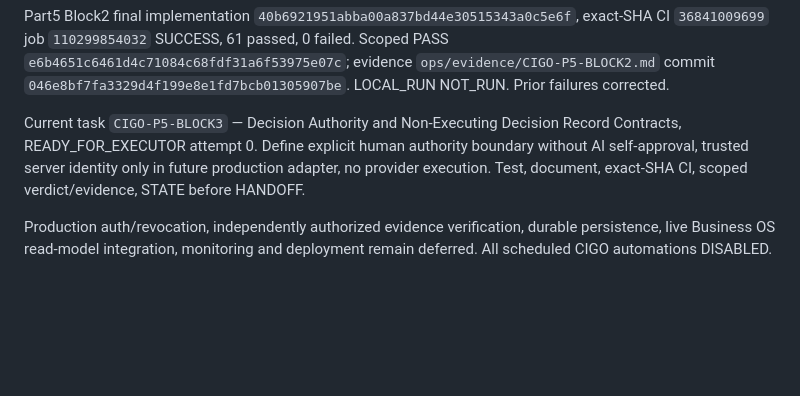
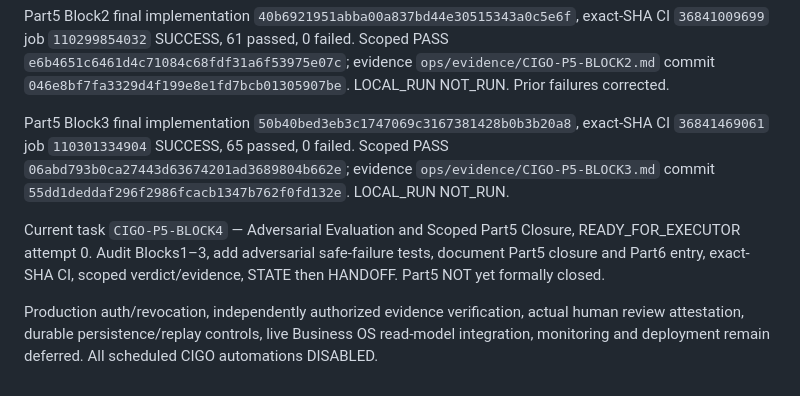
Before and after one commit to sohail654312-gif/codeedge-intelligent-growth-os, a Markdown page: ops/HANDOFF.md, the part around the change. Drawn GitHub-style; blank space fills up the shorter version.

Commit message:
ops: mirror Block3 verification and Block4 closure handoff

```diff
--- a/ops/HANDOFF.md
+++ b/ops/HANDOFF.md
@@ -14,6 +14,8 @@ Part5 Block1 final implementation `de4e6d1f8f5105ee6d545744dbc0b4c06d8e8133`, ex
 
 Part5 Block2 final implementation `40b6921951abba00a837bd44e30515343a0c5e6f`, exact-SHA CI `36841009699` job `110299854032` SUCCESS, 61 passed, 0 failed. Scoped PASS `e6b4651c6461d4c71084c68fdf31a6f53975e07c`; evidence `ops/evidence/CIGO-P5-BLOCK2.md` commit `046e8bf7fa3329d4f199e8e1fd7bcb01305907be`. LOCAL_RUN NOT_RUN. Prior failures corrected.
 
-Current task `CIGO-P5-BLOCK3` — Decision Authority and Non-Executing Decision Record Contracts, READY_FOR_EXECUTOR attempt 0. Define explicit human authority boundary without AI self-approval, trusted server identity only in future production adapter, no provider execution. Test, document, exact-SHA CI, scoped verdict/evidence, STATE before HANDOFF.
+Part5 Block3 final implementation `50b40bed3eb3c1747069c3167381428b0b3b20a8`, exact-SHA CI `36841469061` job `110301334904` SUCCESS, 65 passed, 0 failed. Scoped PASS `06abd793b0ca27443d63674201ad3689804b662e`; evidence `ops/evidence/CIGO-P5-BLOCK3.md` commit `55dd1deddaf296f2986fcacb1347b762f0fd132e`. LOCAL_RUN NOT_RUN.
 
-Production auth/revocation, independently authorized evidence verification, durable persistence, live Business OS read-model integration, monitoring and deployment remain deferred. All scheduled CIGO automations DISABLED.
+Current task `CIGO-P5-BLOCK4` — Adversarial Evaluation and Scoped Part5 Closure, READY_FOR_EXECUTOR attempt 0. Audit Blocks1–3, add adversarial safe-failure tests, document Part5 closure and Part6 entry, exact-SHA CI, scoped verdict/evidence, STATE then HANDOFF. Part5 NOT yet formally closed.
+
+Production auth/revocation, independently authorized evidence verification, actual human review attestation, durable persistence/replay controls, live Business OS read-model integration, monitoring and deployment remain deferred. All scheduled CIGO automations DISABLED.
```
